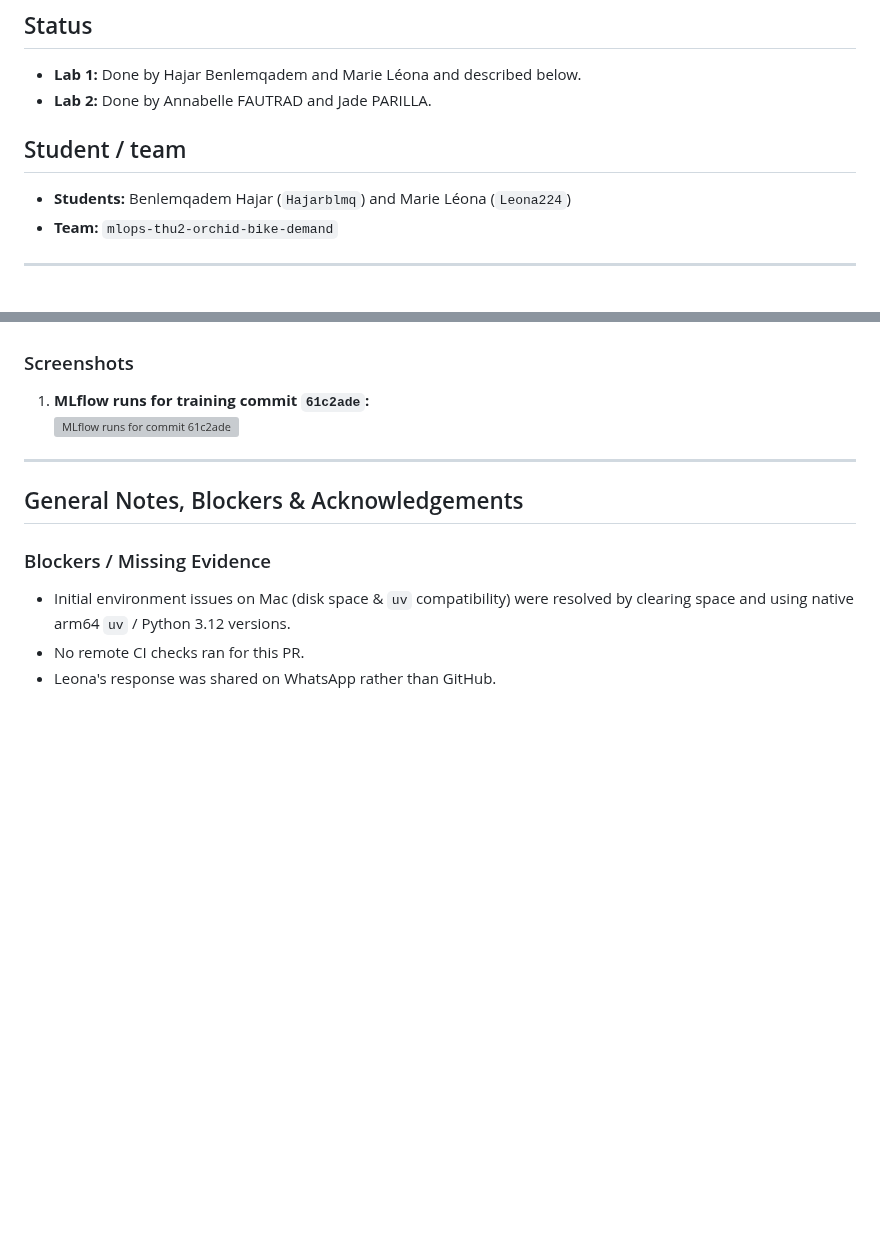
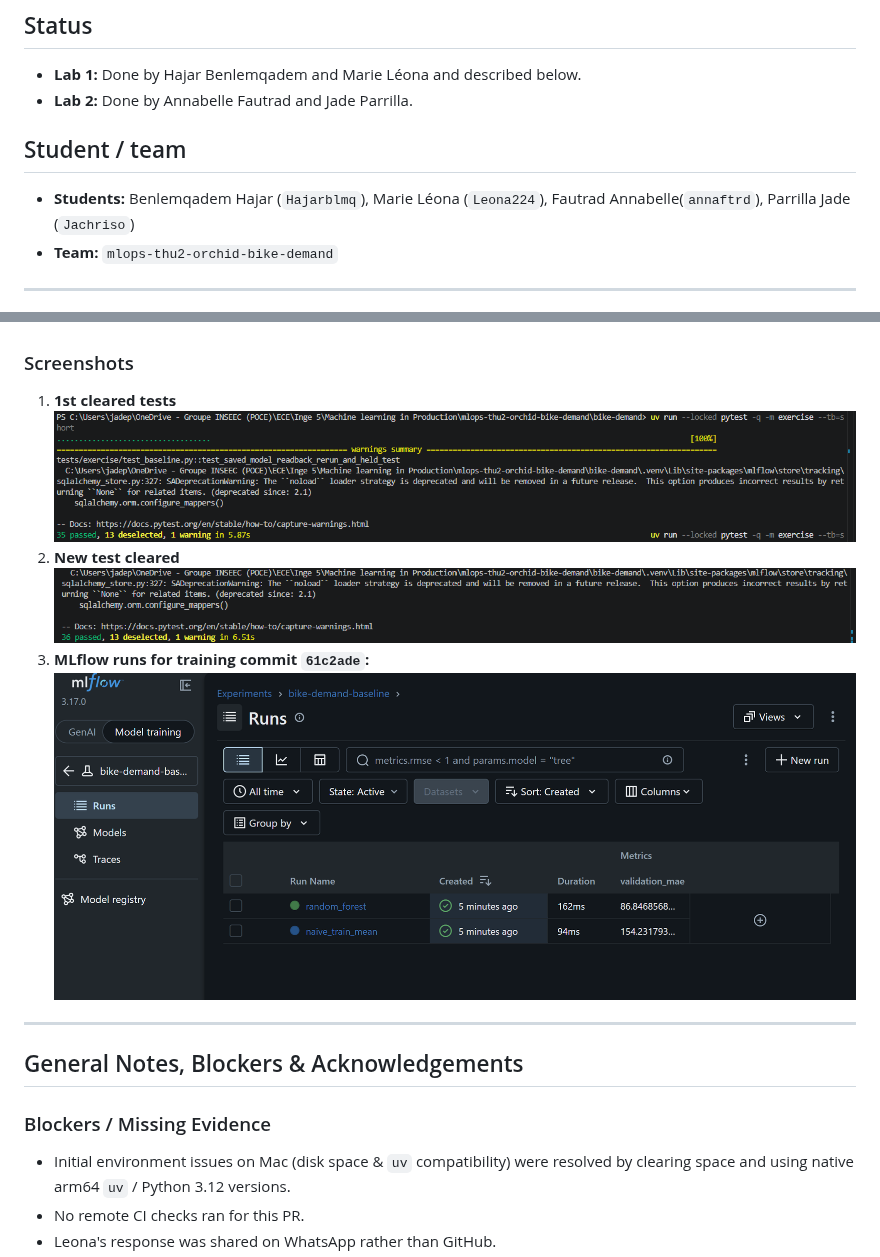
Before and after one commit to Jachriso/mlops-thu2-orchid-bike-demand, a Markdown page: reports/week-1.md, 2 parts joined by grey strips. GitHub-like rendering; pictures changed too: images/lab2-all_tests_cleared.png (added), images/lab2-experiment_runs.png (added), images/lab2-new_validation_test.png (added); blank space fills up the shorter version; grey boxes are pictures that could not be loaded.

Commit message:
report update + add images

```diff
--- a/reports/week-1.md
+++ b/reports/week-1.md
@@ -2,10 +2,10 @@
 
 ## Status
 - **Lab 1:** Done by Hajar Benlemqadem and Marie Léona and described below.
-- **Lab 2:** Done by Annabelle FAUTRAD and Jade PARILLA.
+- **Lab 2:** Done by Annabelle Fautrad and Jade Parrilla.
 
 ## Student / team
-- **Students:** Benlemqadem Hajar (`Hajarblmq`) and Marie Léona (`Leona224`)
+- **Students:** Benlemqadem Hajar (`Hajarblmq`), Marie Léona (`Leona224`), Fautrad Annabelle(`annaftrd`), Parrilla Jade (`Jachriso`)
 - **Team:** `mlops-thu2-orchid-bike-demand`
 
 ---
@@ -139,8 +139,12 @@ The test partition is counted and held: it is never passed to fitting or evaluat
 - **Result:** ________
 
 ### Screenshots
-1. **MLflow runs for training commit `61c2ade`:**
-   ![MLflow runs for commit 61c2ade](../images/lab-02-mlflow-runs.png)
+1. **1st cleared tests**
+    ![first tests.py](../images/lab2-all_tests_cleared.png)
+1. **New test cleared**
+    ![new test cleared.py](../images/lab2-new_validation_test.png)
+3. **MLflow runs for training commit `61c2ade`:**
+   ![MLflow runs](../images/lab2-experiment_runs.png)
 
 ---
 
```
